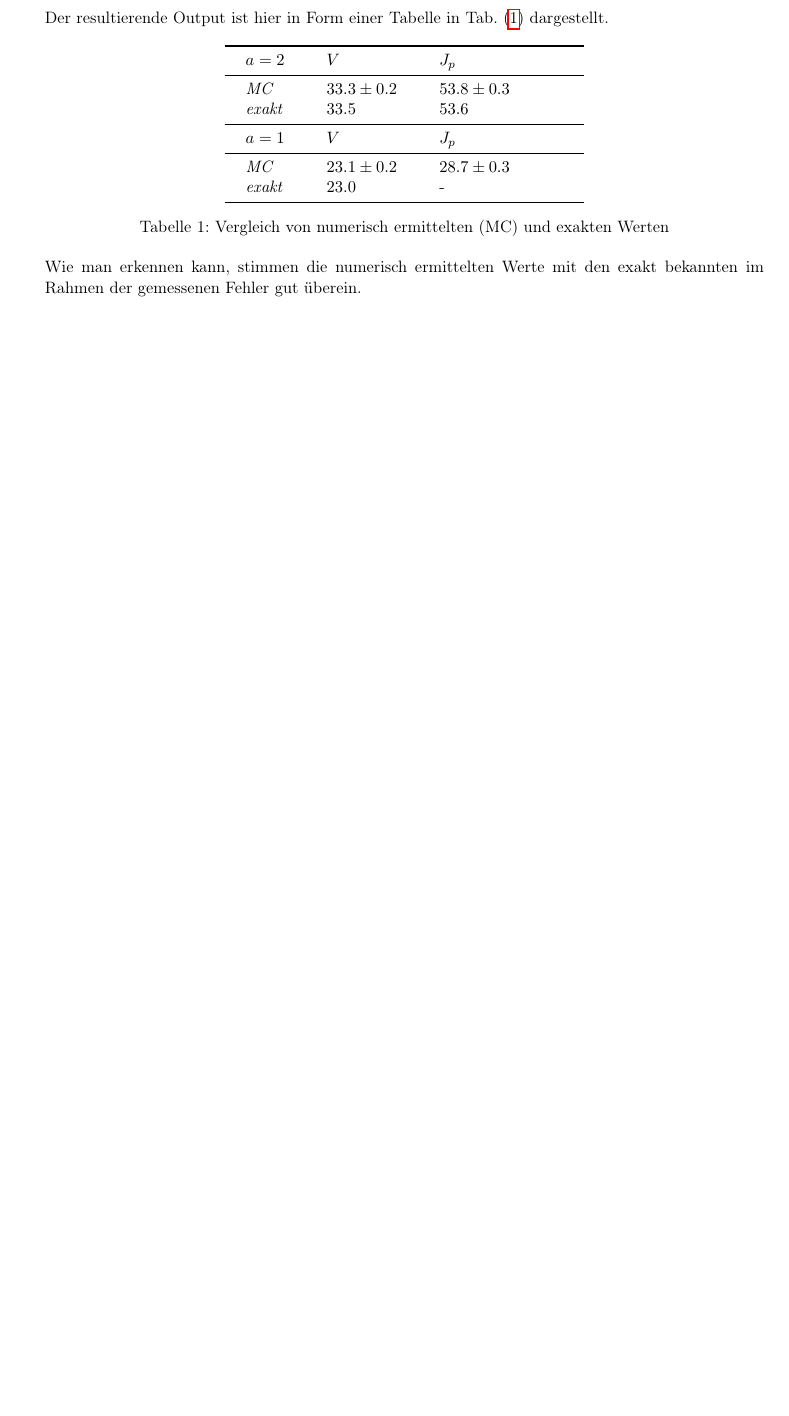
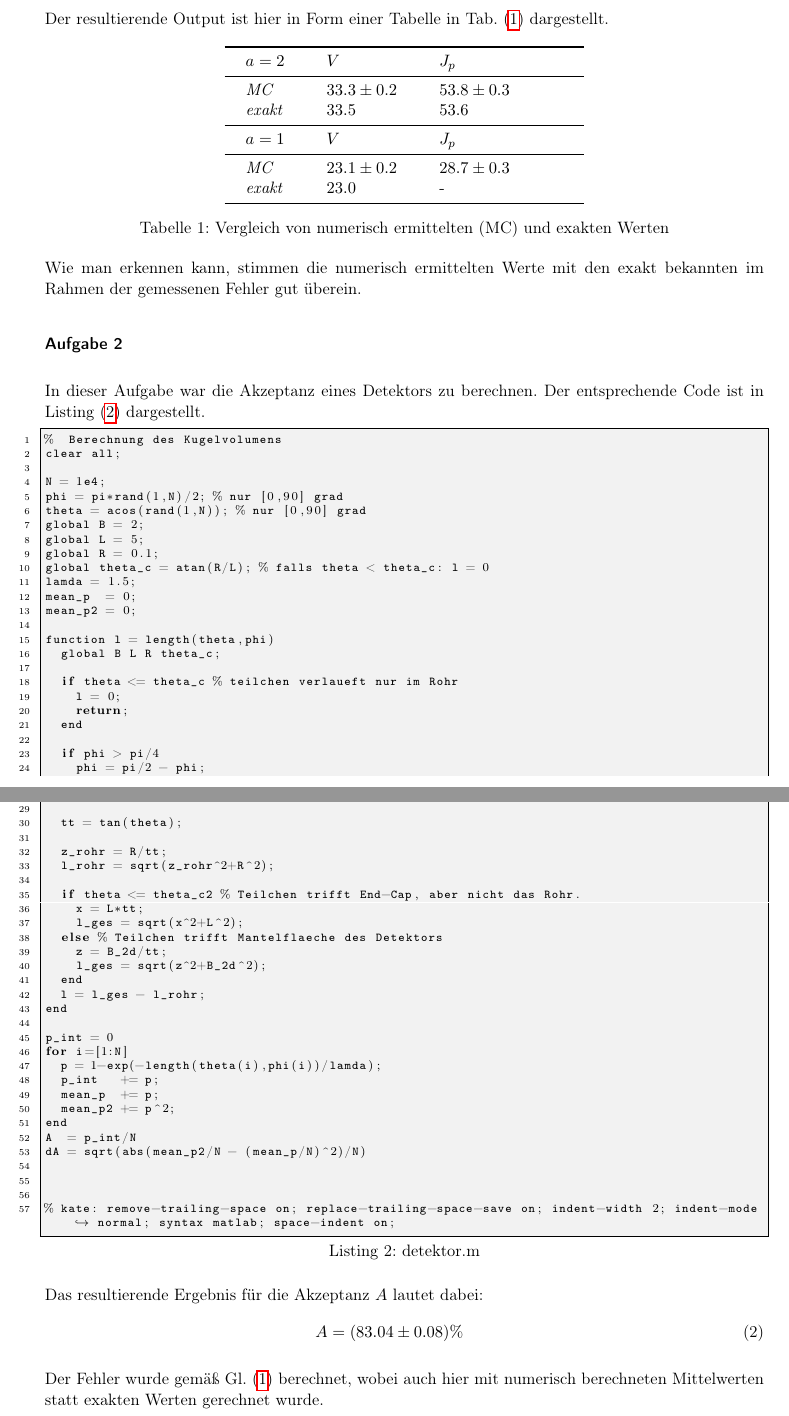
Before and after one commit to rriemann/cp2, a LaTeX document (10/tex/Protokoll.tex, which reads 10/code/detektor.m, 10/tex/1.tex): part of page 3 of 3 before the commit and two parts of pages 3 and 4 of 4 after it, the two joined at a grey line, cut so that both start at the same text, the shorter picture padded with empty space. Compiled offline with pdfLaTeX.

Commit message:
tex 2. anfang und fast ende

```diff
--- a/10/code/detektor.m
+++ b/10/code/detektor.m
@@ -1,4 +1,5 @@
 %  Berechnung des Kugelvolumens
+clear all;
 
 N = 1e4;
 phi = pi*rand(1,N)/2; % nur [0,90] grad
--- a/10/tex/1.tex
+++ b/10/tex/1.tex
@@ -41,3 +42,17 @@ $a = 1$ & {$V$} & {$J_p$}\\
 
 Wie man erkennen kann, stimmen die numerisch ermittelten Werte mit den exakt bekannten
 im Rahmen der gemessenen Fehler gut überein.
+
+\section*{Aufgabe 2}
+In dieser Aufgabe war die Akzeptanz eines Detektors zu berechnen. Der entsprechende
+Code ist in \lref{detektor} dargestellt.
+
+\lstinputlisting[label=lst:detektor,caption={detektor.m}]{../code/detektor.m}
+
+Das resultierende Ergebnis für die Akzeptanz $A$ lautet dabei:
+\begin{eqnarray}
+A = (83.04 \pm 0.08)\%
+\end{eqnarray}
+
+Der Fehler wurde gemäß \eref{sigma} berechnet, wobei auch hier mit numerisch
+berechneten Mittelwerten statt exakten Werten gerechnet wurde.
```
Also changed, not shown: 10/tex/1.tex (1 more changed lines).
